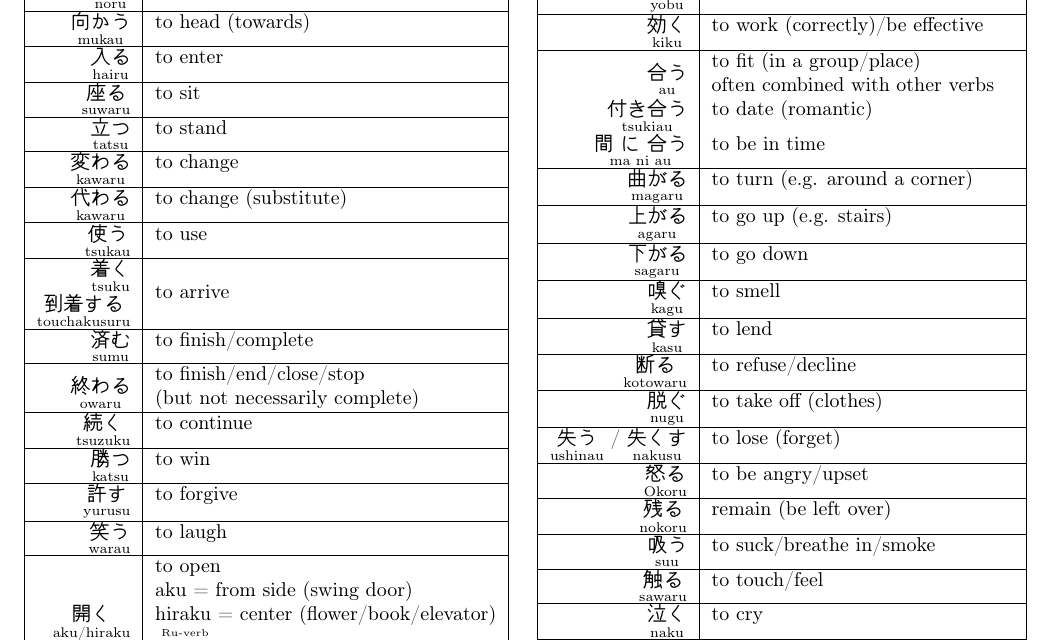
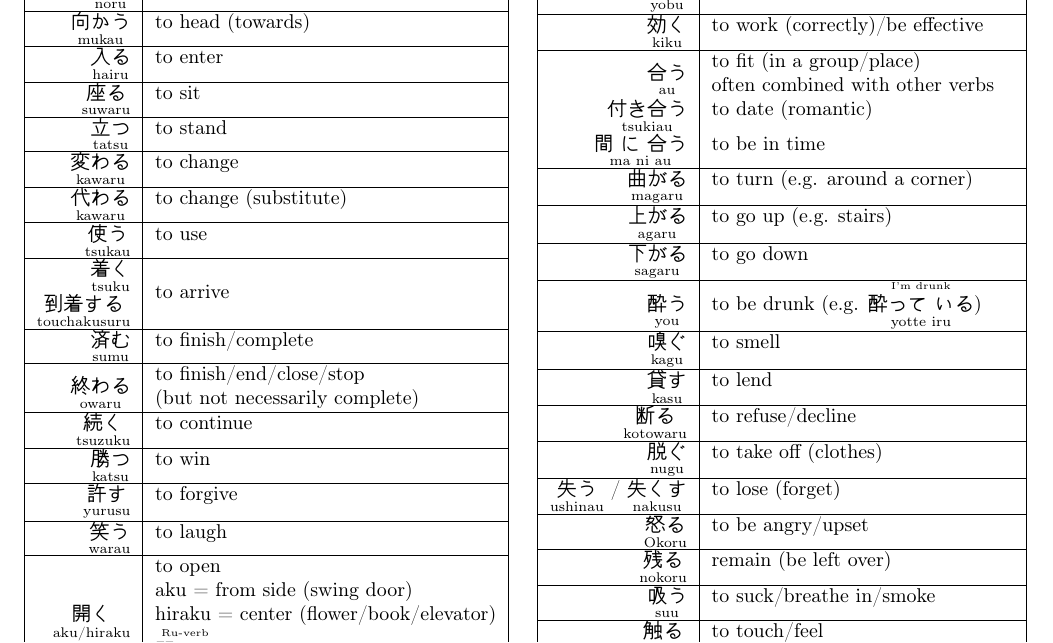
Before and after one commit to D-Pow/japanese, a LaTeX document (Japanese notes.tex): part of page 44 of 49, cut so that both start at the same text. Compiled offline with pdfLaTeX.

Commit message:
Add new verb

```diff
--- a/Japanese notes.tex
+++ b/Japanese notes.tex
@@ -2863,6 +2863,7 @@ plants (\textit{arimasu}). Sometimes, \textit{arimasu} also shows possession, e.
 \furi{曲がる}{magaru}  &   to turn (e.g. around a corner) \\\hline
 \furi{上がる}{agaru}   &   to go up (e.g. stairs)  \\\hline
 \furi{下がる}{sagaru}  &   to go down  \\\hline
+\furi{酔う}{you}      &   to be drunk (e.g. \Furi[I'm drunk]{酔って いる}{yotte iru})  \\\hline
 \furi{嗅ぐ}{kagu}     &   to smell    \\\hline
 \furi{貸す}{kasu}     &   to lend         \\\hline
 \furi{断る}{kotowaru} &   to refuse/decline \\\hline
```
Also changed, not shown: Japanese notes.pdf.
